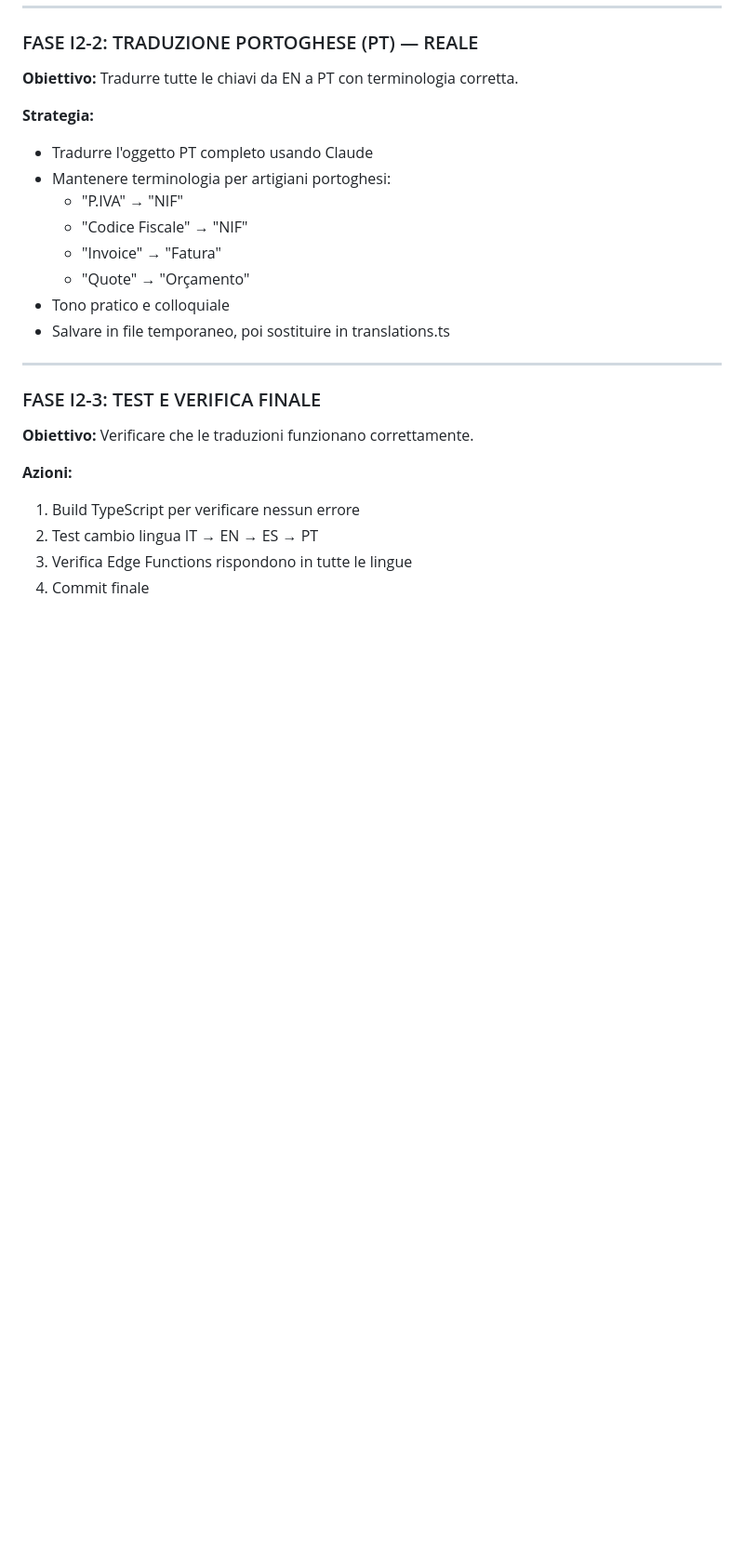
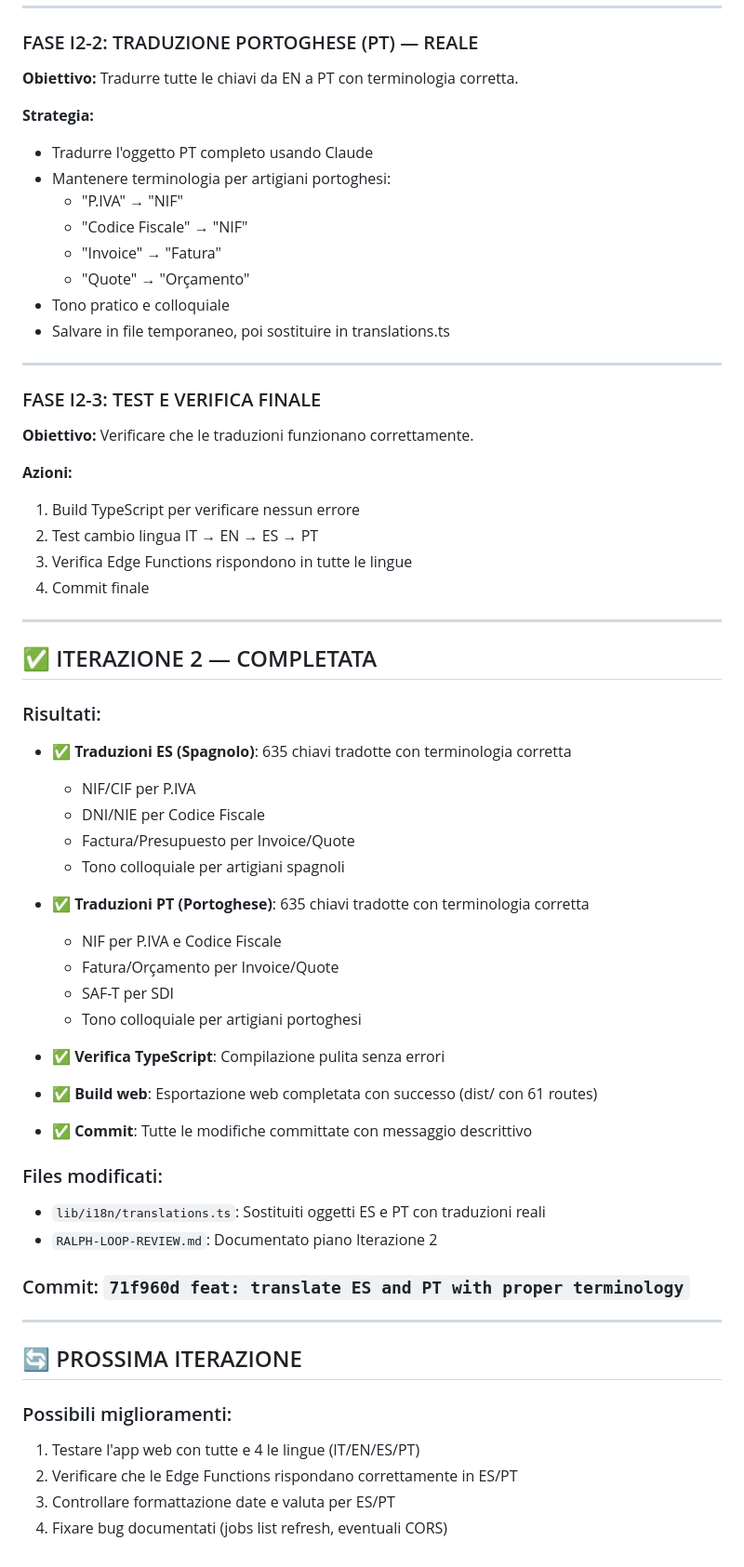
Before and after one commit to bondavalli96/artigiano-fiscale, a Markdown page: RALPH-LOOP-REVIEW.md, the part around the change. Shown at 93% size. GitHub-like rendering; blank space fills up the shorter version.

Commit message:
docs: document Iteration 2 completion (ES/PT translations)
Co-Authored-By: Claude Sonnet 4.5 <noreply@anthropic.com>

```diff
--- a/RALPH-LOOP-REVIEW.md
+++ b/RALPH-LOOP-REVIEW.md
@@ -374,3 +374,41 @@ Per ogni errore: leggi messaggio, fixa codice, ri-deploya, ri-testa.
 2. Test cambio lingua IT → EN → ES → PT
 3. Verifica Edge Functions rispondono in tutte le lingue
 4. Commit finale
+
+
+---
+
+## ✅ ITERAZIONE 2 — COMPLETATA
+
+### Risultati:
+- ✅ **Traduzioni ES (Spagnolo)**: 635 chiavi tradotte con terminologia corretta
+  - NIF/CIF per P.IVA
+  - DNI/NIE per Codice Fiscale
+  - Factura/Presupuesto per Invoice/Quote
+  - Tono colloquiale per artigiani spagnoli
+
+- ✅ **Traduzioni PT (Portoghese)**: 635 chiavi tradotte con terminologia corretta
+  - NIF per P.IVA e Codice Fiscale
+  - Fatura/Orçamento per Invoice/Quote
+  - SAF-T per SDI
+  - Tono colloquiale per artigiani portoghesi
+
+- ✅ **Verifica TypeScript**: Compilazione pulita senza errori
+- ✅ **Build web**: Esportazione web completata con successo (dist/ con 61 routes)
+- ✅ **Commit**: Tutte le modifiche committate con messaggio descrittivo
+
+### Files modificati:
+- `lib/i18n/translations.ts`: Sostituiti oggetti ES e PT con traduzioni reali
+- `RALPH-LOOP-REVIEW.md`: Documentato piano Iterazione 2
+
+### Commit: `71f960d feat: translate ES and PT with proper terminology`
+
+---
+
+## 🔄 PROSSIMA ITERAZIONE
+
+### Possibili miglioramenti:
+1. Testare l'app web con tutte e 4 le lingue (IT/EN/ES/PT)
+2. Verificare che le Edge Functions rispondano correttamente in ES/PT
+3. Controllare formattazione date e valuta per ES/PT
+4. Fixare bug documentati (jobs list refresh, eventuali CORS)
```
